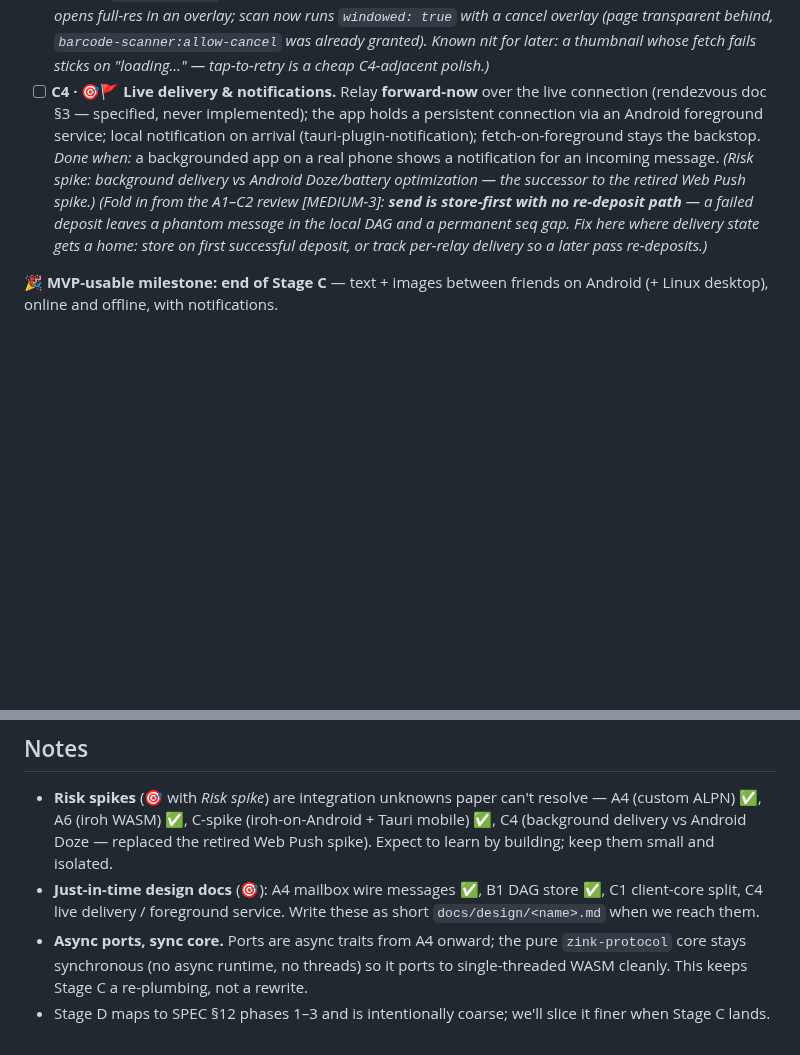
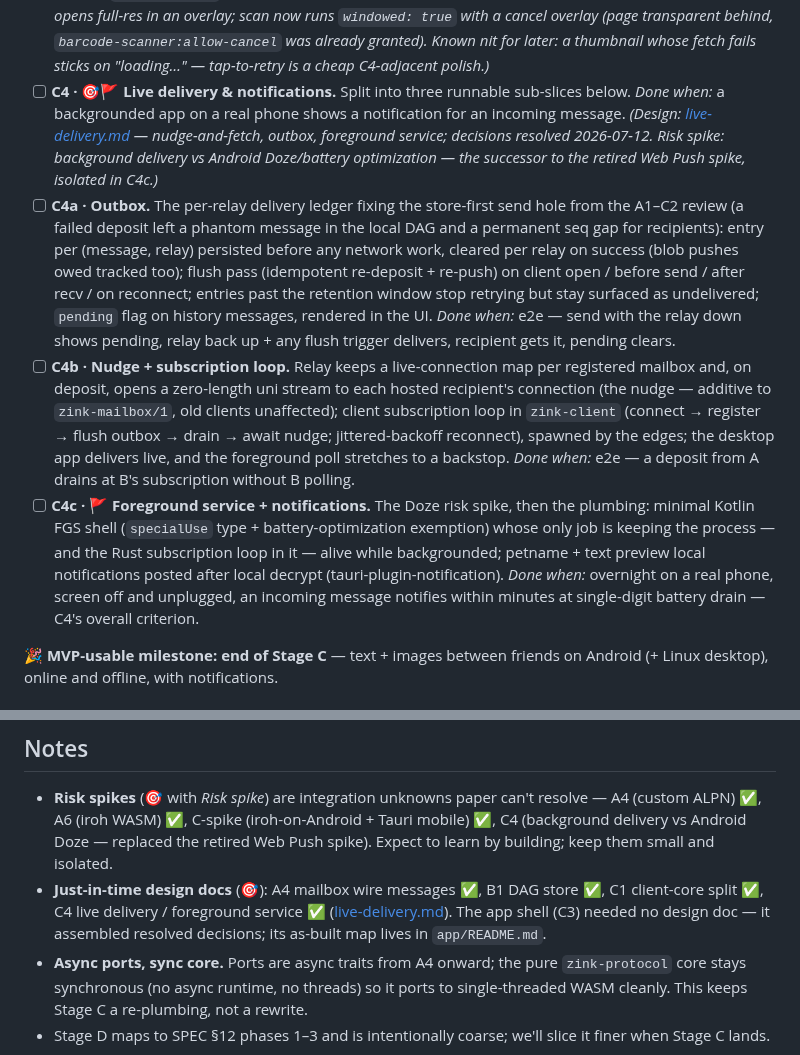
Before and after one commit to netrome/zink, a Markdown page: docs/design/mvp-build-plan.md, 2 parts joined by grey strips. Rendered like a GitHub page; blank space fills up the shorter version.

Commit message:
chore: Add C4 slices to MVP plan

```diff
--- a/docs/design/mvp-build-plan.md
+++ b/docs/design/mvp-build-plan.md
@@ -208,17 +208,39 @@ web/                   # browser spike page (A6) — post-MVP PWA groundwork
   (page transparent behind, `barcode-scanner:allow-cancel` was already
   granted). Known nit for later: a thumbnail whose fetch fails sticks on
   "loading…" — tap-to-retry is a cheap C4-adjacent polish.)*
-- [ ] **C4 · 🎯🚩 Live delivery & notifications.** Relay **forward-now** over the live
-  connection (rendezvous doc §3 — specified, never implemented); the app holds a
-  persistent connection via an Android foreground service; local notification on
-  arrival (tauri-plugin-notification); fetch-on-foreground stays the backstop.
-  *Done when:* a backgrounded app on a real phone shows a notification for an
-  incoming message. *(Risk spike: background delivery vs Android Doze/battery
-  optimization — the successor to the retired Web Push spike.)*
-  *(Fold in from the A1–C2 review [MEDIUM-3]: **send is store-first with no
-  re-deposit path** — a failed deposit leaves a phantom message in the local DAG and
-  a permanent seq gap. Fix here where delivery state gets a home: store on first
-  successful deposit, or track per-relay delivery so a later pass re-deposits.)*
+- [ ] **C4 · 🎯🚩 Live delivery & notifications.** Split into three runnable
+  sub-slices below. *Done when:* a backgrounded app on a real phone shows a
+  notification for an incoming message. *(Design:
+  [live-delivery.md](./live-delivery.md) — nudge-and-fetch, outbox, foreground
+  service; decisions resolved 2026-07-12. Risk spike: background delivery vs
+  Android Doze/battery optimization — the successor to the retired Web Push
+  spike, isolated in C4c.)*
+- [ ] **C4a · Outbox.** The per-relay delivery ledger fixing the store-first
+  send hole from the A1–C2 review (a failed deposit left a phantom message in
+  the local DAG and a permanent seq gap for recipients): entry per
+  (message, relay) persisted before any network work, cleared per relay on
+  success (blob pushes owed tracked too); flush pass (idempotent re-deposit +
+  re-push) on client open / before send / after recv / on reconnect; entries
+  past the retention window stop retrying but stay surfaced as undelivered;
+  `pending` flag on history messages, rendered in the UI. *Done when:* e2e —
+  send with the relay down shows pending, relay back up + any flush trigger
+  delivers, recipient gets it, pending clears.
+- [ ] **C4b · Nudge + subscription loop.** Relay keeps a live-connection map
+  per registered mailbox and, on deposit, opens a zero-length uni stream to
+  each hosted recipient's connection (the nudge — additive to
+  `zink-mailbox/1`, old clients unaffected); client subscription loop in
+  `zink-client` (connect → register → flush outbox → drain → await nudge;
+  jittered-backoff reconnect), spawned by the edges; the desktop app delivers
+  live, and the foreground poll stretches to a backstop. *Done when:* e2e —
+  a deposit from A drains at B's subscription without B polling.
+- [ ] **C4c · 🚩 Foreground service + notifications.** The Doze risk spike,
+  then the plumbing: minimal Kotlin FGS shell (`specialUse` type +
+  battery-optimization exemption) whose only job is keeping the process — and
+  the Rust subscription loop in it — alive while backgrounded; petname + text
+  preview local notifications posted after local decrypt
+  (tauri-plugin-notification). *Done when:* overnight on a real phone, screen
+  off and unplugged, an incoming message notifies within minutes at
+  single-digit battery drain — C4's overall criterion.
 
 **🎉 MVP-usable milestone: end of Stage C** — text + images between friends on Android
 (+ Linux desktop), online and offline, with notifications.
@@ -266,8 +288,10 @@ on `keys.first()` needs revisiting at D2.
   C4 (background delivery vs Android Doze — replaced the retired Web Push spike).
   Expect to learn by building; keep them small and isolated.
 - **Just-in-time design docs** (🎯): A4 mailbox wire messages ✅, B1 DAG store ✅,
-  C1 client-core split, C4 live delivery / foreground service. Write these as short
-  `docs/design/<name>.md` when we reach them.
+  C1 client-core split ✅, C4 live delivery / foreground service ✅
+  ([live-delivery.md](./live-delivery.md)). The app shell (C3) needed no design
+  doc — it assembled resolved decisions; its as-built map lives in
+  `app/README.md`.
 - **Async ports, sync core.** Ports are async traits from A4 onward; the pure
   `zink-protocol` core stays synchronous (no async runtime, no threads) so it ports to
   single-threaded WASM cleanly. This keeps Stage C a re-plumbing, not a rewrite.
```
Also changed, not shown: app/README.md (added, +52 -0 lines), docs/design/live-delivery.md (+3 -0 lines).
